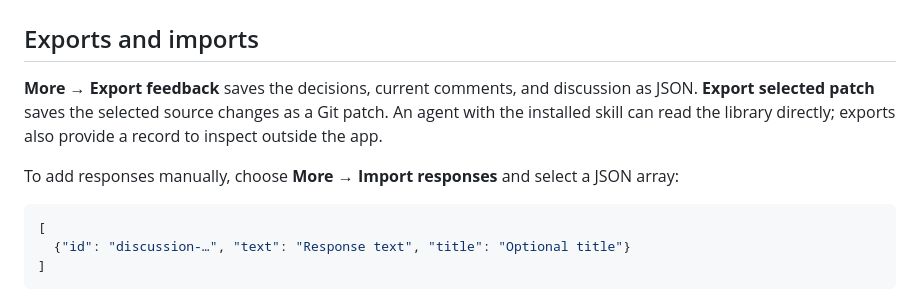
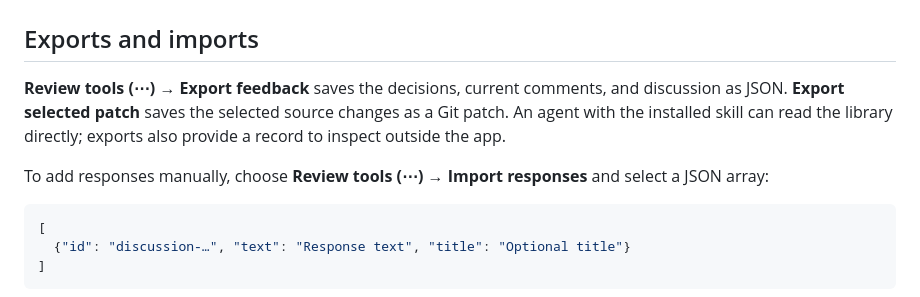
Before and after one commit to njwfish/manuscript-review, a Markdown page: docs/USAGE.md, the part around the change. Rendered like a GitHub page.

````diff
--- a/docs/USAGE.md
+++ b/docs/USAGE.md
@@ -2,9 +2,9 @@
 
 ## Exports and imports
 
-**More → Export feedback** saves the decisions, current comments, and discussion as JSON. **Export selected patch** saves the selected source changes as a Git patch. An agent with the installed skill can read the library directly; exports also provide a record to inspect outside the app.
+**Review tools (⋯) → Export feedback** saves the decisions, current comments, and discussion as JSON. **Export selected patch** saves the selected source changes as a Git patch. An agent with the installed skill can read the library directly; exports also provide a record to inspect outside the app.
 
-To add responses manually, choose **More → Import responses** and select a JSON array:
+To add responses manually, choose **Review tools (⋯) → Import responses** and select a JSON array:
 
 ```json
 [
````
Also changed, not shown: README.md (+2 -2 lines), docs/RELEASE.md (+10 -12 lines), docs/images/review.png, 5 other files.
